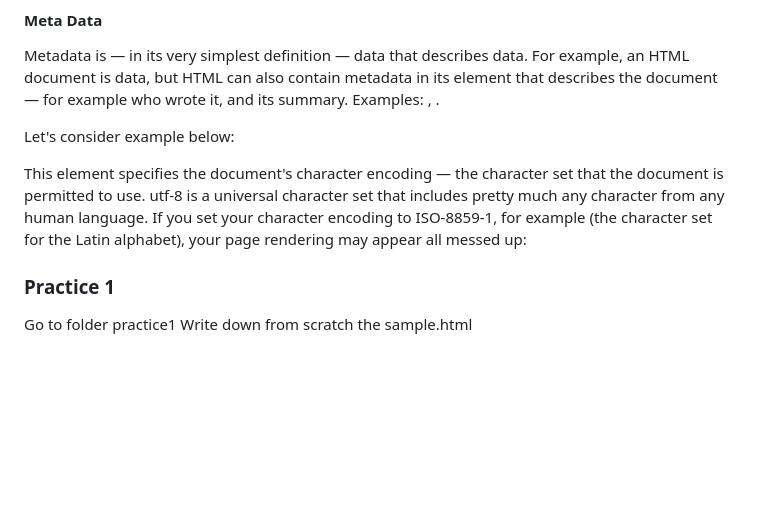
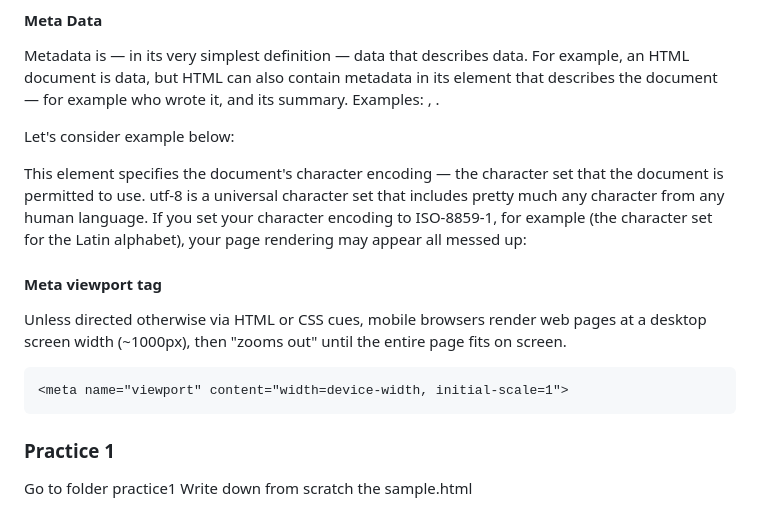
Before and after one commit to most-frontend-camp/module-1, a Markdown page: week1/lecture1.md, the part around the change. Rendered like a GitHub page; blank space fills up the shorter version.

Commit message:
update commit for week1 lecture1 metatag

````diff
--- a/week1/lecture1.md
+++ b/week1/lecture1.md
@@ -125,6 +125,12 @@ Let's consider example below:
 This element specifies the document's character encoding — the character set that the document is permitted to use. utf-8 is a universal character set that includes pretty much any character from any human language.
 If you set your character encoding to ISO-8859-1, for example (the character set for the Latin alphabet), your page rendering may appear all messed up:
 
+#### Meta viewport tag
+
+Unless directed otherwise via HTML or CSS cues, mobile browsers render web pages at a desktop screen width (~1000px), then "zooms out" until the entire page fits on screen.
+```
+<meta name="viewport" content="width=device-width, initial-scale=1">
+```
 
 ### Practice 1
 Go to folder practice1
````
